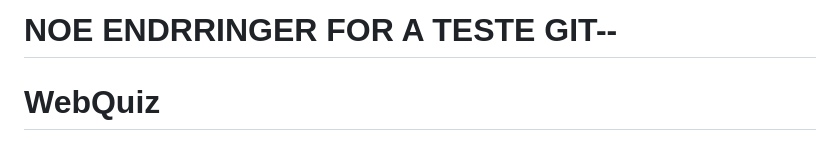
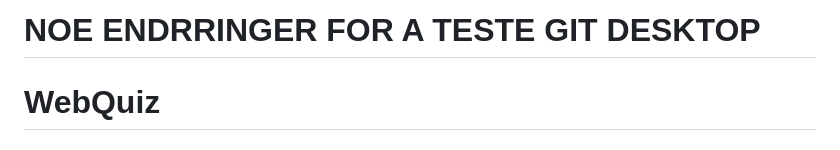
Before and after one commit to AlmazErmilov/WebQuiz-Web-based-system-for-organising-a-quiz-, a Markdown page: README.md, the part around the change. Rendered like a GitHub page.

```diff
--- a/README.md
+++ b/README.md
@@ -1,4 +1,4 @@
-# NOE ENDRRINGER FOR A TESTE GIT--
+# NOE ENDRRINGER FOR A TESTE GIT DESKTOP
 # WebQuiz
 #### Faget Databaser og webapplikasjoner, våren 2023.
 Note: Executed strictly what is required for the task below — no more, no less.\
```
